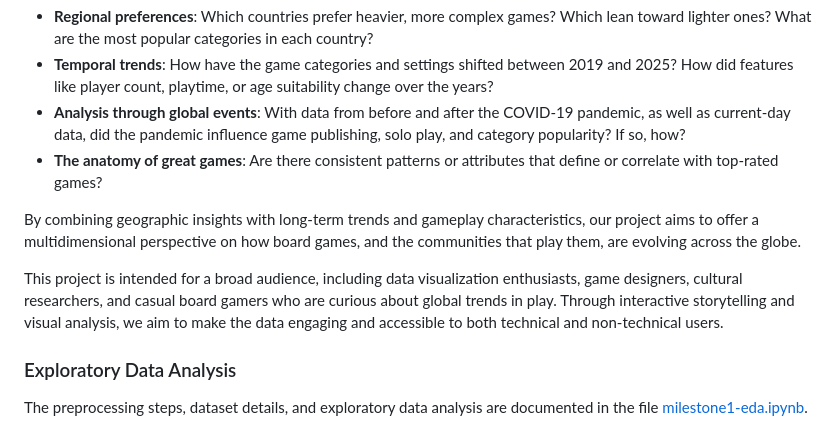
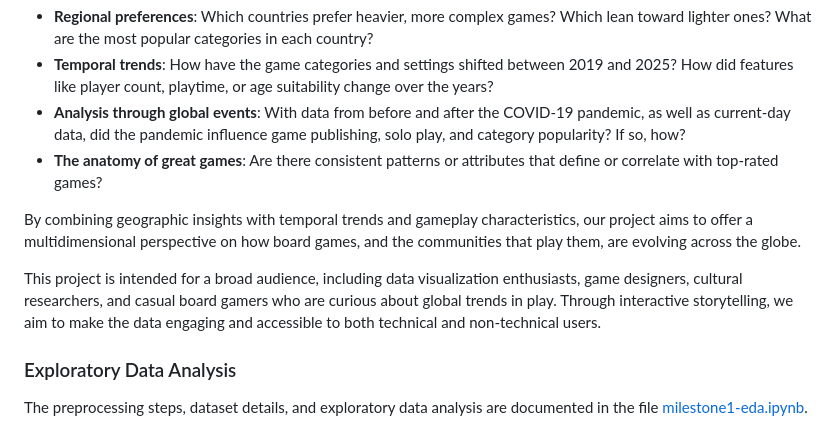
Before and after one commit to com-480-data-visualization/DatArt, a Markdown page: README.md, the part around the change. Rendered like a GitHub page.

Commit message:
Update README.md
minor edits

```diff
--- a/README.md
+++ b/README.md
@@ -33,9 +33,9 @@ Our goal is to analyze how board game design, complexity, popularity, and player
 * **Analysis through global events**: With data from before and after the COVID-19 pandemic, as well as current-day data, did the pandemic influence game publishing, solo play, and category popularity? If so, how?
 * **The anatomy of great games**: Are there consistent patterns or attributes that define or correlate with top-rated games?
 
-By combining geographic insights with long-term trends and gameplay characteristics, our project aims to offer a multidimensional perspective on how board games, and the communities that play them, are evolving across the globe.
+By combining geographic insights with temporal trends and gameplay characteristics, our project aims to offer a multidimensional perspective on how board games, and the communities that play them, are evolving across the globe.
 
-This project is intended for a broad audience, including data visualization enthusiasts, game designers, cultural researchers, and casual board gamers who are curious about global trends in play. Through interactive storytelling and visual analysis, we aim to make the data engaging and accessible to both technical and non-technical users.
+This project is intended for a broad audience, including data visualization enthusiasts, game designers, cultural researchers, and casual board gamers who are curious about global trends in play. Through interactive storytelling, we aim to make the data engaging and accessible to both technical and non-technical users.
 
 
 ### Exploratory Data Analysis
```
